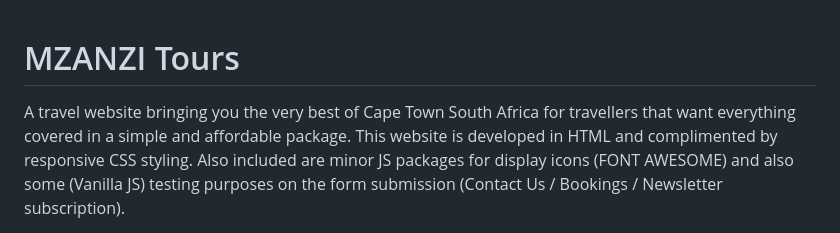
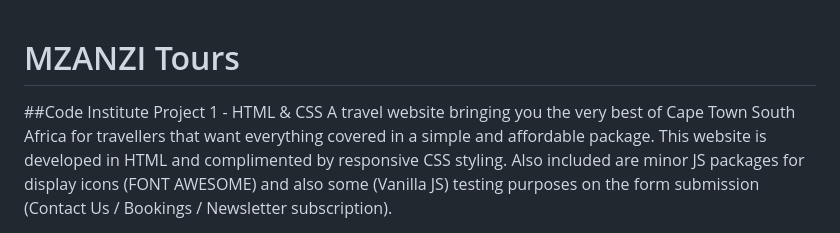
Before and after one commit to ivankrauseza/ci-project1, a Markdown page: README.md, the part around the change. GitHub-like rendering.

```diff
--- a/README.md
+++ b/README.md
@@ -1,4 +1,5 @@
 # MZANZI Tours
+##Code Institute Project 1 - HTML & CSS
 A travel website bringing you the very best of Cape Town South Africa for travellers that want everything covered in a simple and affordable package. This website is developed in HTML and complimented by responsive CSS styling. Also included are minor JS packages for display icons (FONT AWESOME) and also some (Vanilla JS) testing purposes on the form submission (Contact Us / Bookings / Newsletter subscription).
 
 ![Screenshot](/assets/images/readme/Devices-01.jpg)
```
